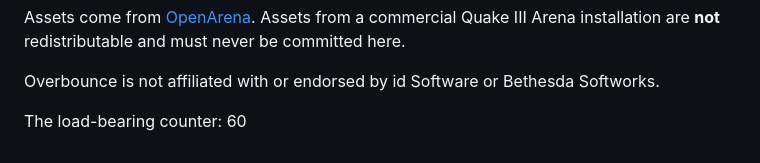
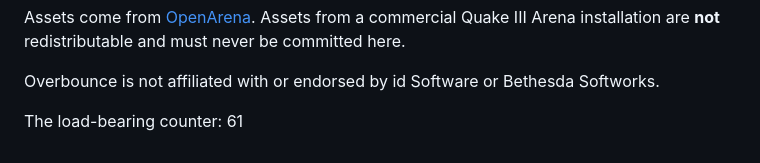
Before and after one commit to joa/overbounce, a Markdown page: README.md, the part around the change. Drawn GitHub-style.

Commit message:
docs: load-bearing counter to 61
Co-Authored-By: Claude Opus 5 (1M context) <noreply@anthropic.com>
Claude-Session: https://claude.ai/code/session_01FbG7bbqq3mchtnsypvso6A

```diff
--- a/README.md
+++ b/README.md
@@ -238,4 +238,4 @@ Quake III Arena installation are **not** redistributable and must never be commi
 
 Overbounce is not affiliated with or endorsed by id Software or Bethesda Softworks.
 
-The load-bearing counter: 60
+The load-bearing counter: 61
```
